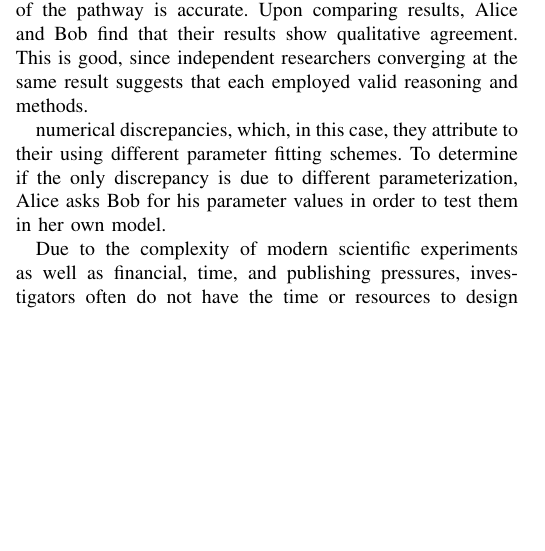
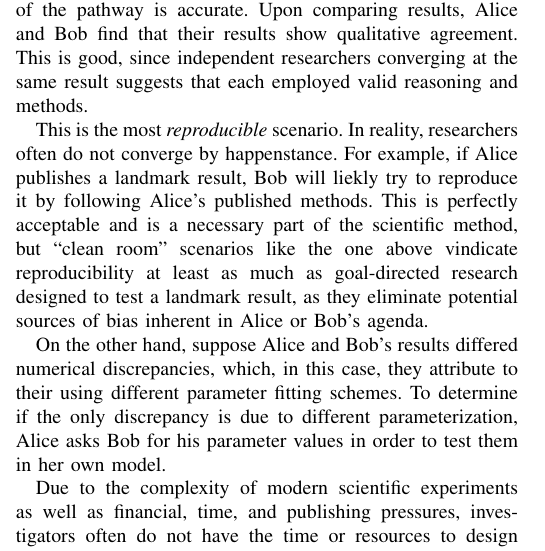
Before and after one commit to 0u812/ieee-reproducibility-paper, a LaTeX paper (model_reproducibility.tex): part of one column of page 1 of 5, cut so that both start at the same text, the shorter picture padded with empty space. Compiled offline with pdfLaTeX.

Commit message:
add more on example

```diff
--- a/model_reproducibility.tex
+++ b/model_reproducibility.tex
@@ -485,6 +485,9 @@ Consequently, replicability only has the power to eliminate conclusions that wer
 
 To illustrate the difference between these two terms, consider a Gedanken experiment where Alice and Bob are both independently and separately trying to model pathway X which has been implicated in cancer. Suppose that the interactions that govern the pathway are well known and that binding affinities and Hill coefficients can be estimated from experimental data. Since Alice and Bob are both trying to model the same pathway with the same interactions, they should qualitatively arrive at the same results, assuming prior knowledge of the pathway is accurate. Upon comparing results, Alice and Bob find that their results show qualitative agreement. This is good, since independent researchers converging at the same result suggests that each employed valid reasoning and methods.
 
+This is the most \textit{reproducible} scenario. In reality, researchers often do not converge by happenstance. For example, if Alice publishes a landmark result, Bob will liekly try to reproduce it by following Alice's published methods. This is perfectly acceptable and is a necessary part of the scientific method, but ``clean room'' scenarios like the one above vindicate reproducibility at least as much as goal-directed research designed to test a landmark result, as they eliminate potential sources of bias inherent in Alice or Bob's agenda.
+
+On the other hand, suppose Alice and Bob's results differed
 numerical discrepancies, which, in this case, they attribute to their using different parameter fitting schemes. To determine if the only discrepancy is due to different parameterization, Alice asks Bob for his parameter values in order to test them in her own model.
 
 Due to the complexity of modern scientific experiments as well as financial, time, and publishing pressures, investigators often do not have the time or resources to design orthogonal methods to test results independently. Instead, investigators frequently replicate reported results using the published method. The underemphasis on independent testing has the potential to allow us to accept false results based on faulty methods.
```
